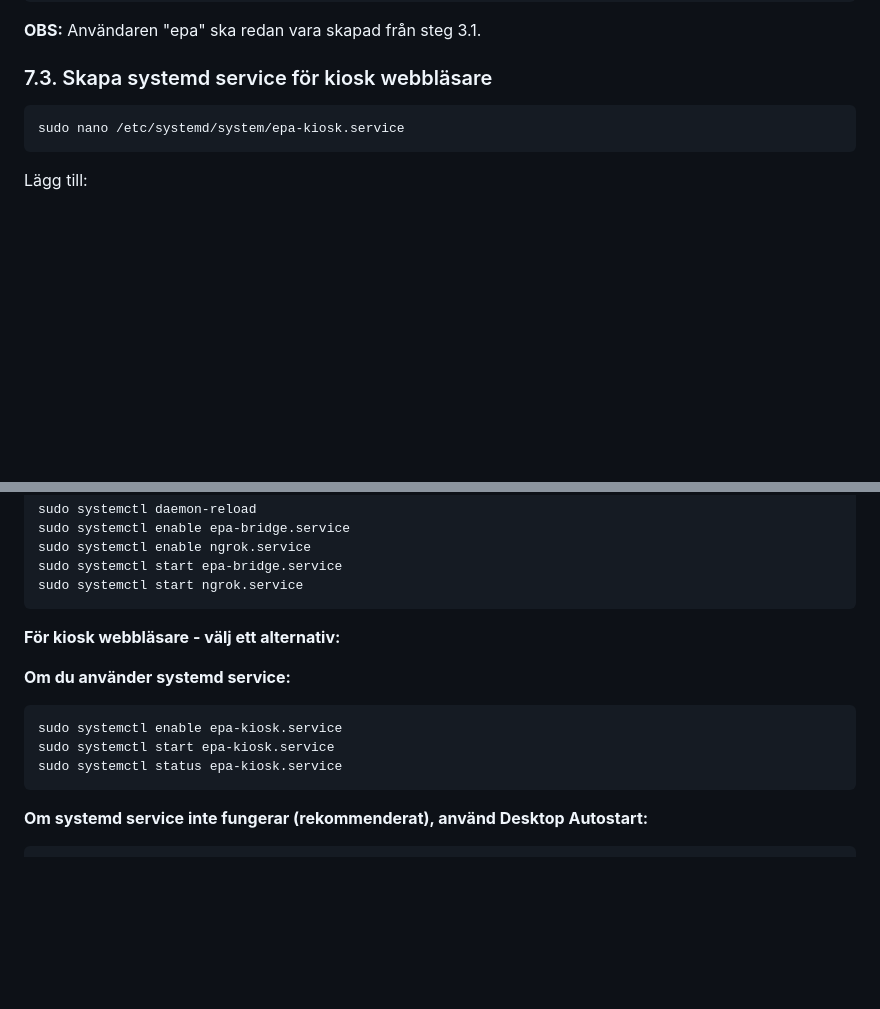
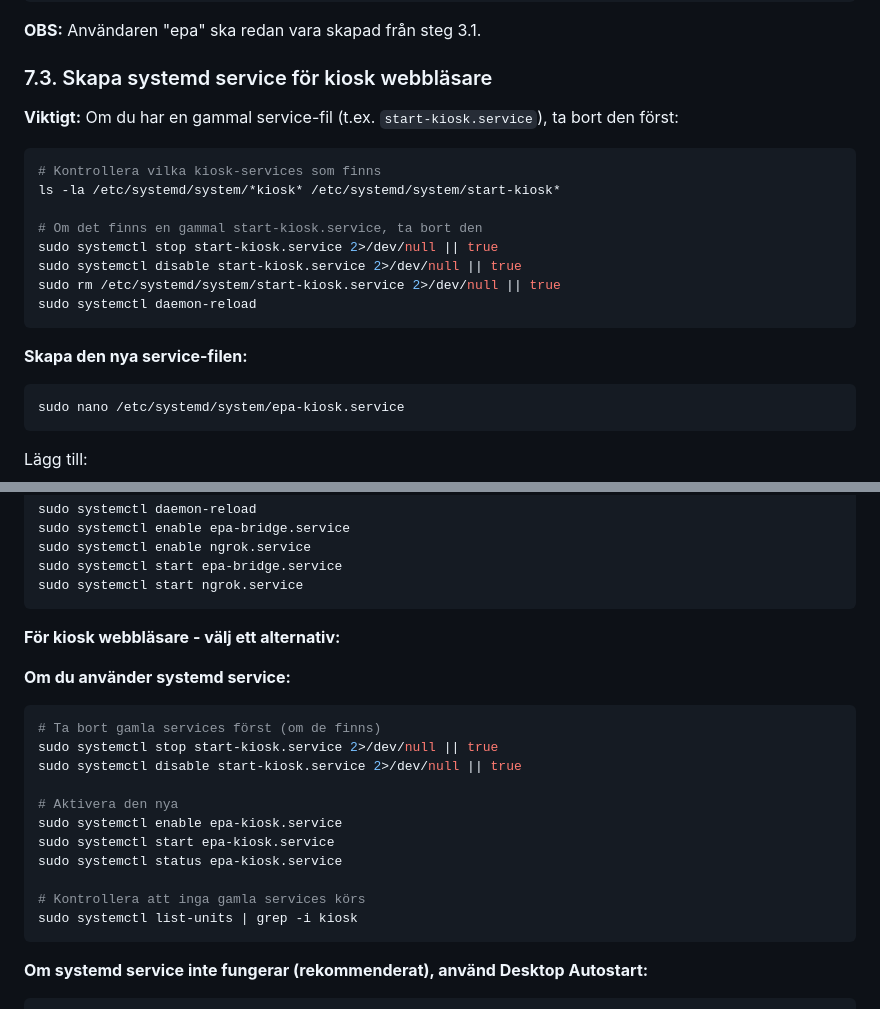
Before and after one commit to niclas-commits/epa-dunk-station, a Markdown page: KIOSK_SETUP.md, 2 parts joined by grey strips. Drawn GitHub-style; blank space fills up the shorter version.

Commit message:
Add cleanup steps for old service files
- Add instructions to remove old start-kiosk.service if it exists
- Add check for existing kiosk services
- Clarify which service file should be used (epa-kiosk.service)
- Add verification step to check running services

````diff
--- a/KIOSK_SETUP.md
+++ b/KIOSK_SETUP.md
@@ -562,6 +562,21 @@ WantedBy=multi-user.target
 
 ### 7.3. Skapa systemd service för kiosk webbläsare
 
+**Viktigt:** Om du har en gammal service-fil (t.ex. `start-kiosk.service`), ta bort den först:
+
+```bash
+# Kontrollera vilka kiosk-services som finns
+ls -la /etc/systemd/system/*kiosk* /etc/systemd/system/start-kiosk*
+
+# Om det finns en gammal start-kiosk.service, ta bort den
+sudo systemctl stop start-kiosk.service 2>/dev/null || true
+sudo systemctl disable start-kiosk.service 2>/dev/null || true
+sudo rm /etc/systemd/system/start-kiosk.service 2>/dev/null || true
+sudo systemctl daemon-reload
+```
+
+**Skapa den nya service-filen:**
+
 ```bash
 sudo nano /etc/systemd/system/epa-kiosk.service
 ```
@@ -692,9 +707,17 @@ sudo systemctl start ngrok.service
 
 **Om du använder systemd service:**
 ```bash
+# Ta bort gamla services först (om de finns)
+sudo systemctl stop start-kiosk.service 2>/dev/null || true
+sudo systemctl disable start-kiosk.service 2>/dev/null || true
+
+# Aktivera den nya
 sudo systemctl enable epa-kiosk.service
 sudo systemctl start epa-kiosk.service
 sudo systemctl status epa-kiosk.service
+
+# Kontrollera att inga gamla services körs
+sudo systemctl list-units | grep -i kiosk
 ```
 
 **Om systemd service inte fungerar (rekommenderat), använd Desktop Autostart:**
````
